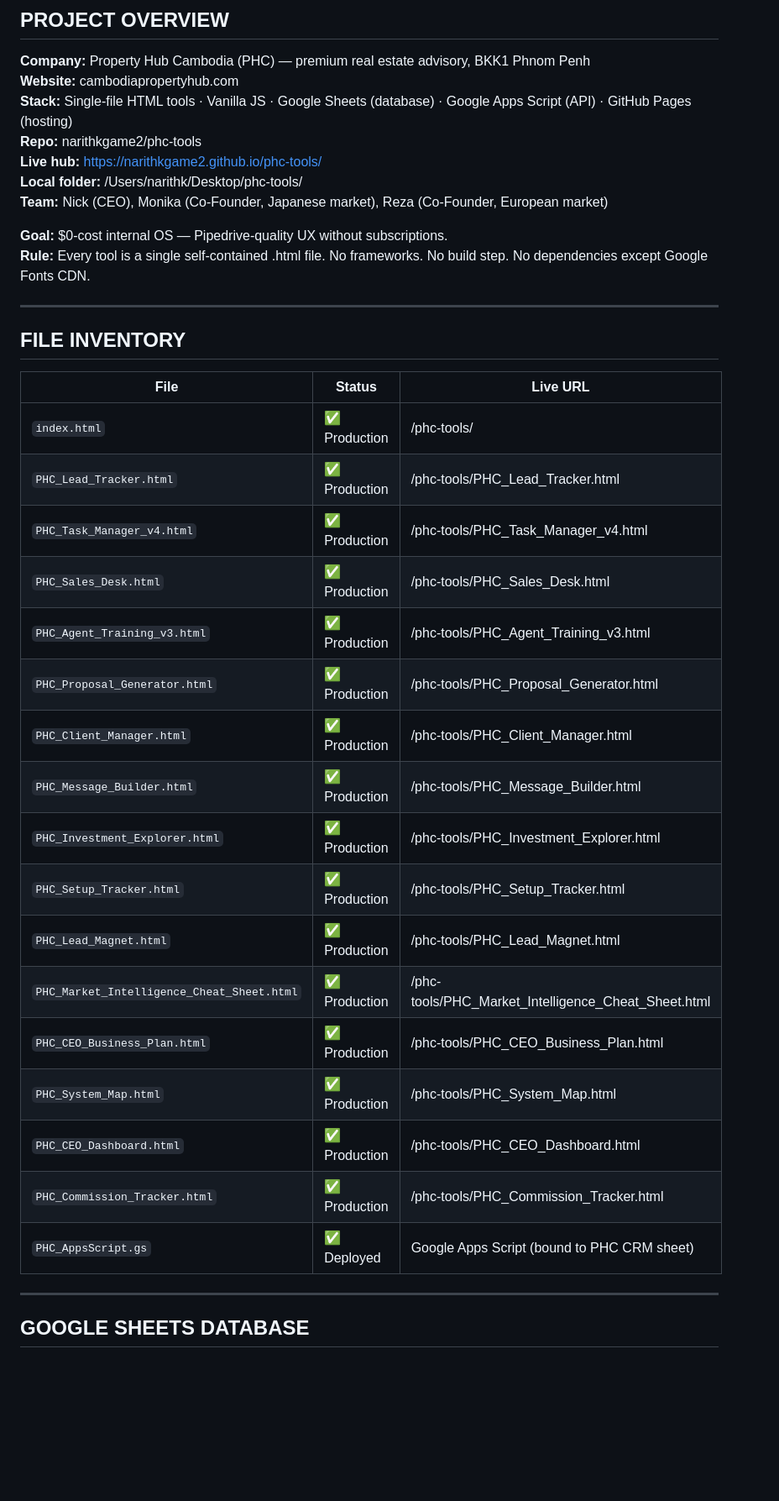
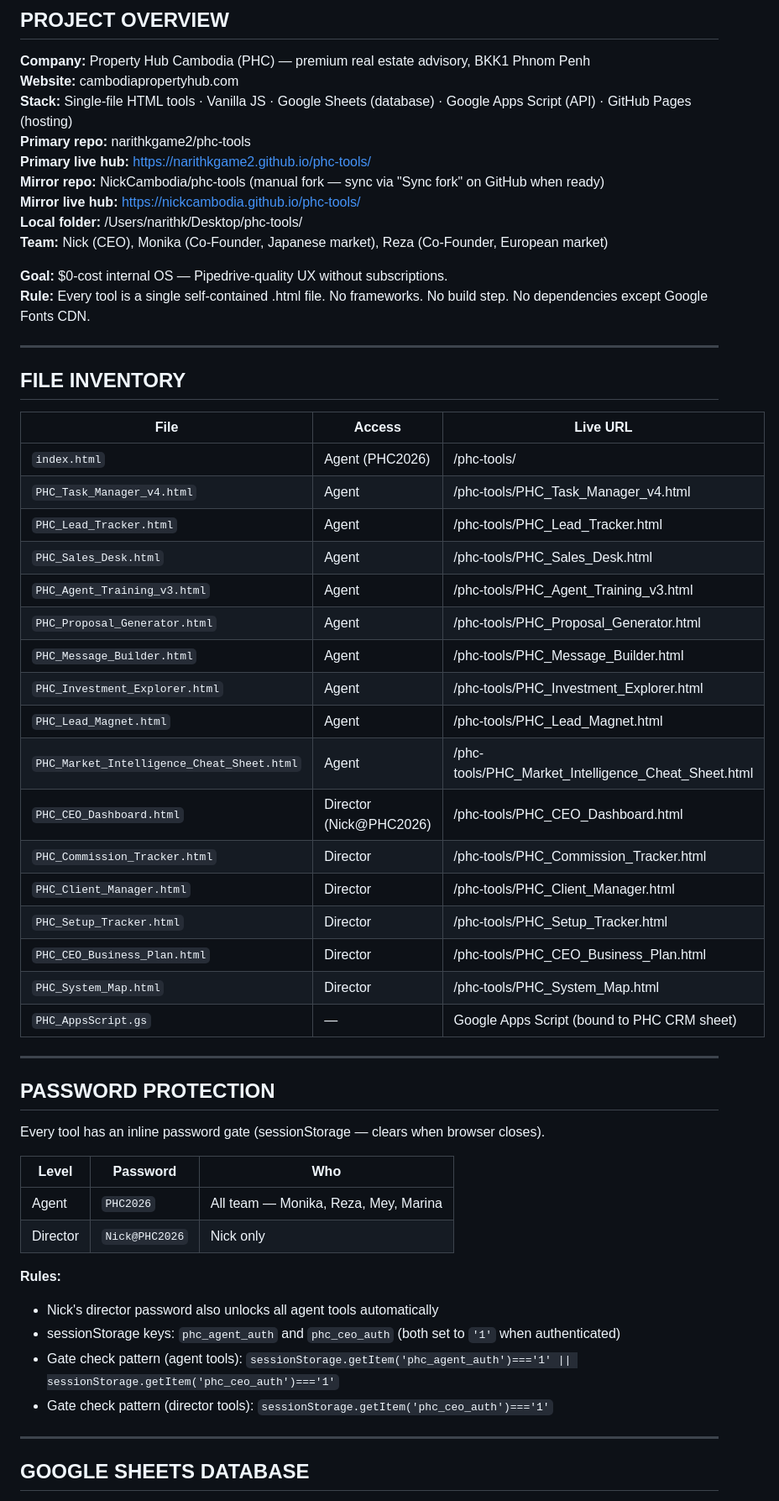
Before and after one commit to narithkgame2/phc-tools, a Markdown page: CLAUDE.md, the part around one of its changes. Shown at 84% size. Rendered like a GitHub page; blank space fills up the shorter version.

```diff
--- a/CLAUDE.md
+++ b/CLAUDE.md
@@ -5,8 +5,10 @@
 **Company:** Property Hub Cambodia (PHC) — premium real estate advisory, BKK1 Phnom Penh
 **Website:** cambodiapropertyhub.com
 **Stack:** Single-file HTML tools · Vanilla JS · Google Sheets (database) · Google Apps Script (API) · GitHub Pages (hosting)
-**Repo:** narithkgame2/phc-tools
-**Live hub:** https://narithkgame2.github.io/phc-tools/
+**Primary repo:** narithkgame2/phc-tools
+**Primary live hub:** https://narithkgame2.github.io/phc-tools/
+**Mirror repo:** NickCambodia/phc-tools (manual fork — sync via "Sync fork" on GitHub when ready)
+**Mirror live hub:** https://nickcambodia.github.io/phc-tools/
 **Local folder:** /Users/narithk/Desktop/phc-tools/
 **Team:** Nick (CEO), Monika (Co-Founder, Japanese market), Reza (Co-Founder, European market)
 
@@ -17,25 +19,42 @@
 
 ## FILE INVENTORY
 
-| File | Status | Live URL |
+| File | Access | Live URL |
 |------|--------|----------|
-| `index.html` | ✅ Production | /phc-tools/ |
-| `PHC_Lead_Tracker.html` | ✅ Production | /phc-tools/PHC_Lead_Tracker.html |
-| `PHC_Task_Manager_v4.html` | ✅ Production | /phc-tools/PHC_Task_Manager_v4.html |
-| `PHC_Sales_Desk.html` | ✅ Production | /phc-tools/PHC_Sales_Desk.html |
-| `PHC_Agent_Training_v3.html` | ✅ Production | /phc-tools/PHC_Agent_Training_v3.html |
-| `PHC_Proposal_Generator.html` | ✅ Production | /phc-tools/PHC_Proposal_Generator.html |
-| `PHC_Client_Manager.html` | ✅ Production | /phc-tools/PHC_Client_Manager.html |
-| `PHC_Message_Builder.html` | ✅ Production | /phc-tools/PHC_Message_Builder.html |
-| `PHC_Investment_Explorer.html` | ✅ Production | /phc-tools/PHC_Investment_Explorer.html |
-| `PHC_Setup_Tracker.html` | ✅ Production | /phc-tools/PHC_Setup_Tracker.html |
-| `PHC_Lead_Magnet.html` | ✅ Production | /phc-tools/PHC_Lead_Magnet.html |
-| `PHC_Market_Intelligence_Cheat_Sheet.html` | ✅ Production | /phc-tools/PHC_Market_Intelligence_Cheat_Sheet.html |
-| `PHC_CEO_Business_Plan.html` | ✅ Production | /phc-tools/PHC_CEO_Business_Plan.html |
-| `PHC_System_Map.html` | ✅ Production | /phc-tools/PHC_System_Map.html |
-| `PHC_CEO_Dashboard.html` | ✅ Production | /phc-tools/PHC_CEO_Dashboard.html |
-| `PHC_Commission_Tracker.html` | ✅ Production | /phc-tools/PHC_Commission_Tracker.html |
-| `PHC_AppsScript.gs` | ✅ Deployed | Google Apps Script (bound to PHC CRM sheet) |
+| `index.html` | Agent (PHC2026) | /phc-tools/ |
+| `PHC_Task_Manager_v4.html` | Agent | /phc-tools/PHC_Task_Manager_v4.html |
+| `PHC_Lead_Tracker.html` | Agent | /phc-tools/PHC_Lead_Tracker.html |
+| `PHC_Sales_Desk.html` | Agent | /phc-tools/PHC_Sales_Desk.html |
+| `PHC_Agent_Training_v3.html` | Agent | /phc-tools/PHC_Agent_Training_v3.html |
+| `PHC_Proposal_Generator.html` | Agent | /phc-tools/PHC_Proposal_Generator.html |
+| `PHC_Message_Builder.html` | Agent | /phc-tools/PHC_Message_Builder.html |
+| `PHC_Investment_Explorer.html` | Agent | /phc-tools/PHC_Investment_Explorer.html |
+| `PHC_Lead_Magnet.html` | Agent | /phc-tools/PHC_Lead_Magnet.html |
+| `PHC_Market_Intelligence_Cheat_Sheet.html` | Agent | /phc-tools/PHC_Market_Intelligence_Cheat_Sheet.html |
+| `PHC_CEO_Dashboard.html` | Director (Nick@PHC2026) | /phc-tools/PHC_CEO_Dashboard.html |
+| `PHC_Commission_Tracker.html` | Director | /phc-tools/PHC_Commission_Tracker.html |
+| `PHC_Client_Manager.html` | Director | /phc-tools/PHC_Client_Manager.html |
+| `PHC_Setup_Tracker.html` | Director | /phc-tools/PHC_Setup_Tracker.html |
+| `PHC_CEO_Business_Plan.html` | Director | /phc-tools/PHC_CEO_Business_Plan.html |
+| `PHC_System_Map.html` | Director | /phc-tools/PHC_System_Map.html |
+| `PHC_AppsScript.gs` | — | Google Apps Script (bound to PHC CRM sheet) |
+
+---
+
+## PASSWORD PROTECTION
+
+Every tool has an inline password gate (sessionStorage — clears when browser closes).
+
+| Level | Password | Who |
+|-------|----------|-----|
+| Agent | `PHC2026` | All team — Monika, Reza, Mey, Marina |
+| Director | `Nick@PHC2026` | Nick only |
+
+**Rules:**
+- Nick's director password also unlocks all agent tools automatically
+- sessionStorage keys: `phc_agent_auth` and `phc_ceo_auth` (both set to `'1'` when authenticated)
+- Gate check pattern (agent tools): `sessionStorage.getItem('phc_agent_auth')==='1' || sessionStorage.getItem('phc_ceo_auth')==='1'`
+- Gate check pattern (director tools): `sessionStorage.getItem('phc_ceo_auth')==='1'`
 
 ---
 
```
Also changed, not shown: other parts of CLAUDE.md (+135 -75 lines).
